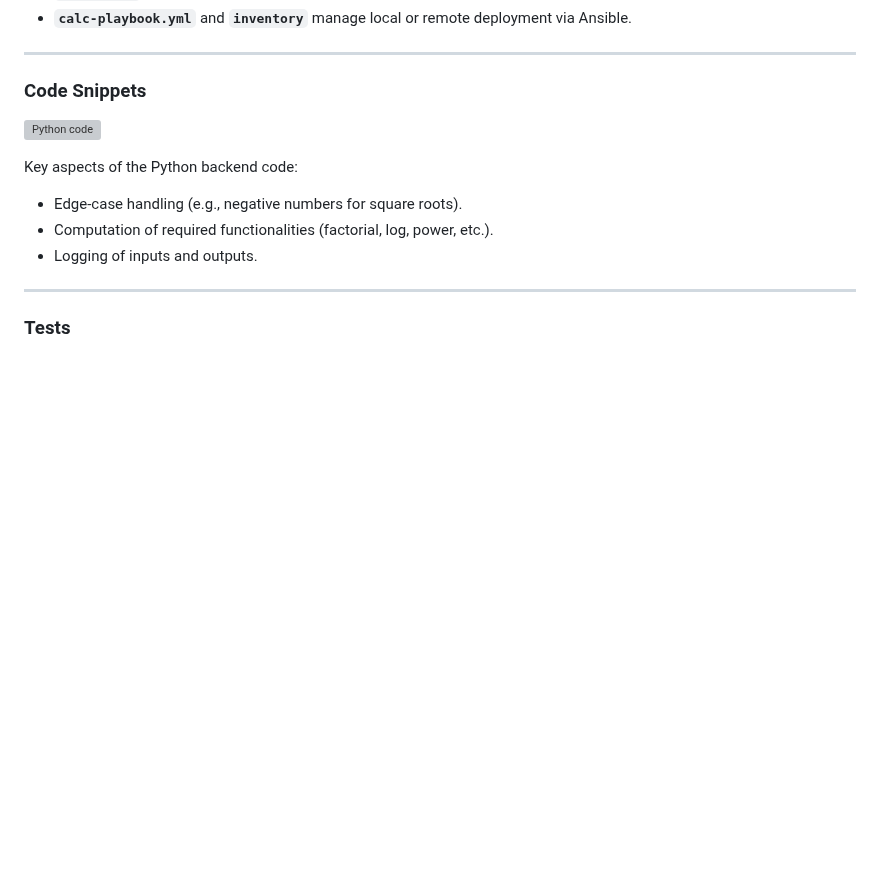
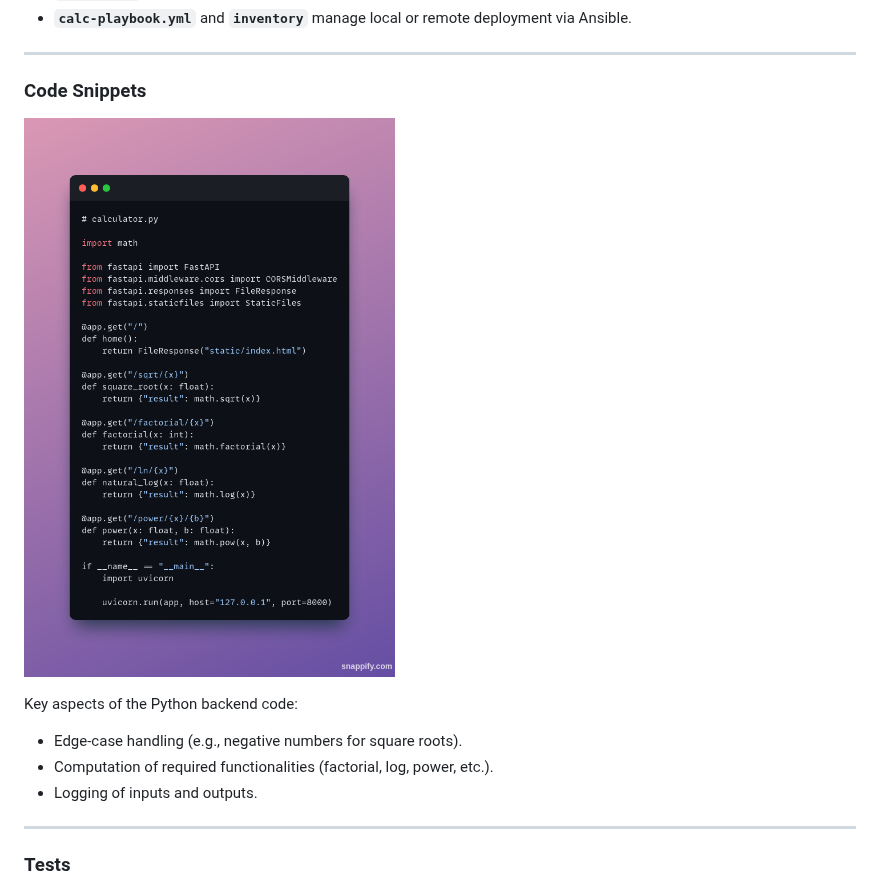
Before and after one commit to Deepanshu09-max/SPE_MINI_PROJECT, a Markdown page: README.md, the part around the change. GitHub-like rendering; blank space fills up the shorter version; grey boxes are pictures that could not be loaded.

```diff
--- a/README.md
+++ b/README.md
@@ -79,7 +79,7 @@ Some key benefits of DevOps relevant to our project:
 
 ### Code Snippets
 
-![Python code](./calc.png)
+![Python code](./docs/calc.png)
 
 Key aspects of the Python backend code:
 - Edge-case handling (e.g., negative numbers for square roots).
```
